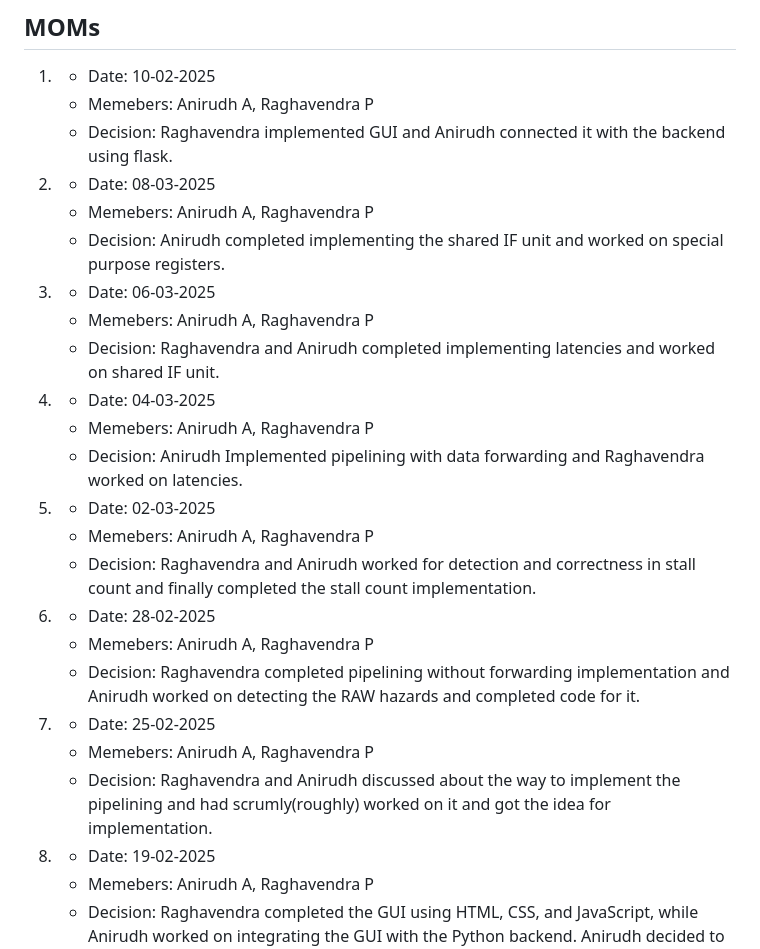
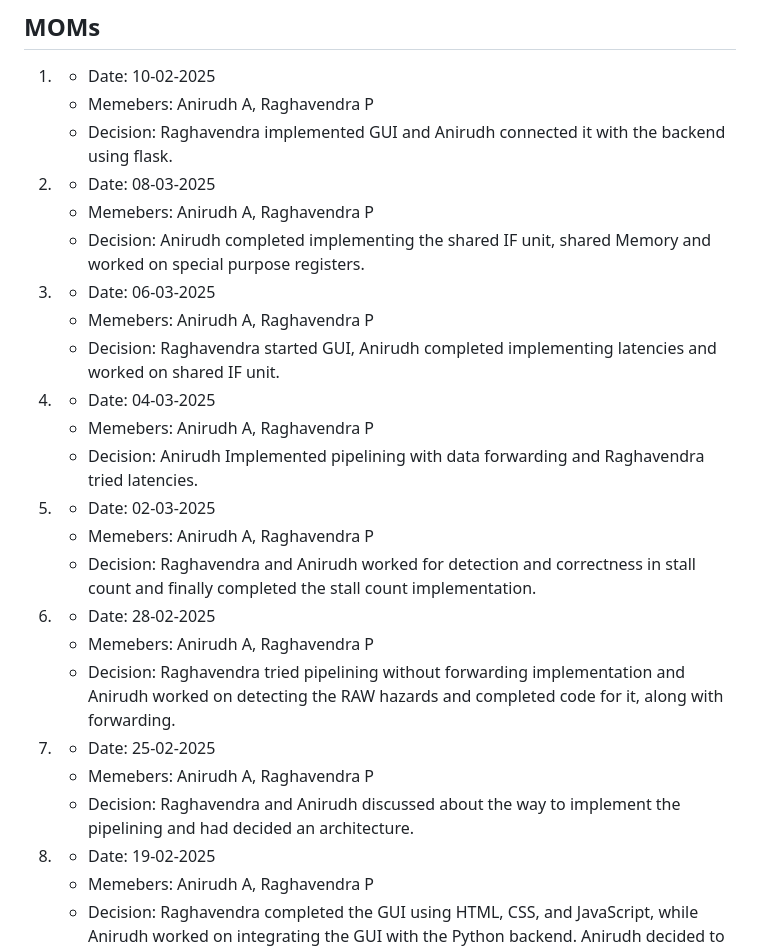
Before and after one commit to AnirudhArrepu/Assembly-Simulator, a Markdown page: README.md, the part around the change. Rendered like a GitHub page.

```diff
--- a/README.md
+++ b/README.md
@@ -14,26 +14,26 @@ Course project - COA
 
 2.  - Date: 08-03-2025
     - Memebers: Anirudh A, Raghavendra P
-    - Decision: Anirudh completed implementing the shared IF unit and worked on special purpose registers.
+    - Decision: Anirudh completed implementing the shared IF unit, shared Memory and worked on special purpose registers.
 
 3.  - Date: 06-03-2025
     - Memebers: Anirudh A, Raghavendra P
-    - Decision: Raghavendra and Anirudh completed implementing latencies and worked on shared IF unit.
+    - Decision: Raghavendra started GUI, Anirudh completed implementing latencies and worked on shared IF unit.
 
 4.  - Date: 04-03-2025
     - Memebers: Anirudh A, Raghavendra P
-    - Decision: Anirudh Implemented pipelining with data forwarding and Raghavendra worked on latencies.
+    - Decision: Anirudh Implemented pipelining with data forwarding and Raghavendra tried latencies.
 5.  - Date: 02-03-2025
     - Memebers: Anirudh A, Raghavendra P
     - Decision: Raghavendra and Anirudh worked for detection and correctness in stall count and finally completed the stall count implementation.
 
 6.  - Date: 28-02-2025
     - Memebers: Anirudh A, Raghavendra P
-    - Decision: Raghavendra completed pipelining without forwarding implementation and Anirudh worked on detecting the RAW hazards and completed code for it.
+    - Decision: Raghavendra tried pipelining without forwarding implementation and Anirudh worked on detecting the RAW hazards and completed code for it, along with forwarding.
 
 7.  - Date: 25-02-2025
     - Memebers: Anirudh A, Raghavendra P
-    - Decision: Raghavendra and Anirudh discussed about the way to implement the pipelining and had scrumly(roughly) worked on it and got the idea for implementation.
+    - Decision: Raghavendra and Anirudh discussed about the way to implement the pipelining and had decided an architecture.
 
 8.  - Date: 19-02-2025
     - Memebers: Anirudh A, Raghavendra P
```
